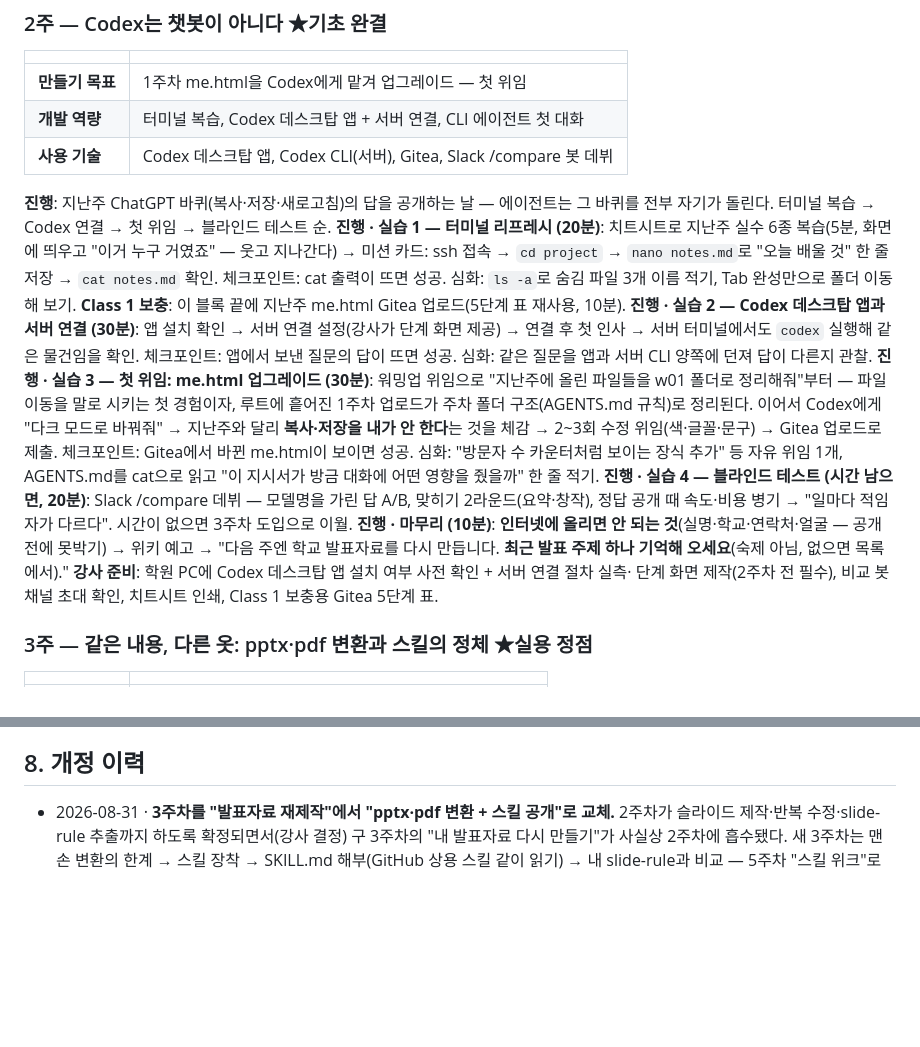
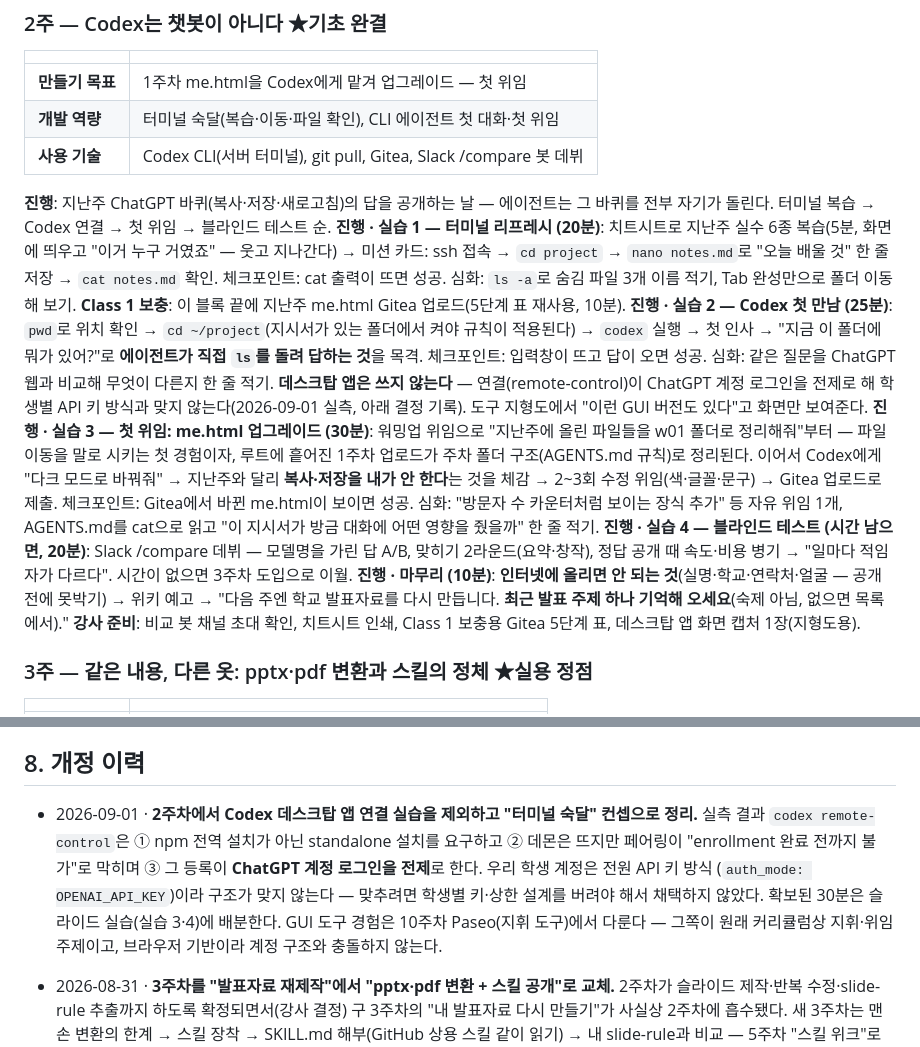
Before and after one commit to mooner92/AITF, a Markdown page: curriculum/detailed-plan.md, 2 parts joined by grey strips. Rendered like a GitHub page; blank space fills up the shorter version.

Commit message:
2주차: 데스크탑 앱 연결 제외, 터미널 숙달 컨셉으로 정리
실측(2026-09-01): codex remote-control 은 ① standalone 설치 요구
② 데몬은 뜨나 페어링이 "enrollment 완료 전 불가"로 차단 ③ 그 등록이
ChatGPT 계정 로그인 전제 — 학생 전원 API 키 방식(auth_mode:
OPENAI_API_KEY)이라 구조가 맞지 않는다. 맞추려면 학생별 키·상한 설계를
버려야 해서 채택하지 않았다.

실습 2를 "Codex 첫 만남"(pwd → cd ~/project → codex → 에이전트가 직접
ls 를 돌려 답하는 것 목격)으로 교체, 확보된 30분은 슬라이드 실습에 배분.
GUI 도구 경험은 10주차 Paseo 에서 다룬다 — 원래 지휘·위임 주제이고
브라우저 기반이라 계정 구조와 충돌하지 않는다. 테스트 계정의 standalone
설치 흔적은 원복.

Co-Authored-By: Claude Opus 5 <noreply@anthropic.com>
Claude-Session: https://claude.ai/code/session_017BSAvqHS3WSPZXxBZP2dRH

```diff
--- a/curriculum/detailed-plan.md
+++ b/curriculum/detailed-plan.md
@@ -91,8 +91,8 @@ Slack `#위키`에 알립니다. 같은 스킬을 쓴 학생끼리 스킬 노드
 | | |
 |---|---|
 | **만들기 목표** | 1주차 me.html을 Codex에게 맡겨 업그레이드 — 첫 위임 |
-| **개발 역량** | 터미널 복습, Codex 데스크탑 앱 + 서버 연결, CLI 에이전트 첫 대화 |
-| **사용 기술** | Codex 데스크탑 앱, Codex CLI(서버), Gitea, Slack /compare 봇 데뷔 |
+| **개발 역량** | 터미널 숙달(복습·이동·파일 확인), CLI 에이전트 첫 대화·첫 위임 |
+| **사용 기술** | Codex CLI(서버 터미널), git pull, Gitea, Slack /compare 봇 데뷔 |
 
 **진행**: 지난주 ChatGPT 바퀴(복사·저장·새로고침)의 답을 공개하는 날 — 에이전트는 그
 바퀴를 전부 자기가 돌린다. 터미널 복습 → Codex 연결 → 첫 위임 → 블라인드 테스트 순.
@@ -101,10 +101,13 @@ Slack `#위키`에 알립니다. 같은 스킬을 쓴 학생끼리 스킬 노드
 `nano notes.md`로 "오늘 배울 것" 한 줄 저장 → `cat notes.md` 확인. 체크포인트: cat 출력이
 뜨면 성공. 심화: `ls -a`로 숨김 파일 3개 이름 적기, Tab 완성만으로 폴더 이동해 보기.
 **Class 1 보충**: 이 블록 끝에 지난주 me.html Gitea 업로드(5단계 표 재사용, 10분).
-**진행 · 실습 2 — Codex 데스크탑 앱과 서버 연결 (30분)**: 앱 설치 확인 → 서버 연결
-설정(강사가 단계 화면 제공) → 연결 후 첫 인사 → 서버 터미널에서도 `codex` 실행해 같은
-물건임을 확인. 체크포인트: 앱에서 보낸 질문의 답이 뜨면 성공. 심화: 같은 질문을 앱과
-서버 CLI 양쪽에 던져 답이 다른지 관찰.
+**진행 · 실습 2 — Codex 첫 만남 (25분)**: `pwd`로 위치 확인 → `cd ~/project`(지시서가
+있는 폴더에서 켜야 규칙이 적용된다) → `codex` 실행 → 첫 인사 → "지금 이 폴더에 뭐가
+있어?"로 **에이전트가 직접 `ls`를 돌려 답하는 것**을 목격. 체크포인트: 입력창이 뜨고
+답이 오면 성공. 심화: 같은 질문을 ChatGPT 웹과 비교해 무엇이 다른지 한 줄 적기.
+**데스크탑 앱은 쓰지 않는다** — 연결(remote-control)이 ChatGPT 계정 로그인을 전제로 해
+학생별 API 키 방식과 맞지 않는다(2026-09-01 실측, 아래 결정 기록). 도구 지형도에서
+"이런 GUI 버전도 있다"고 화면만 보여준다.
 **진행 · 실습 3 — 첫 위임: me.html 업그레이드 (30분)**: 워밍업 위임으로 "지난주에
 올린 파일들을 w01 폴더로 정리해줘"부터 — 파일 이동을 말로 시키는 첫 경험이자,
 루트에 흩어진 1주차 업로드가 주차 폴더 구조(AGENTS.md 규칙)로 정리된다. 이어서
@@ -118,9 +121,8 @@ AGENTS.md를 cat으로 읽고 "이 지시서가 방금 대화에 어떤 영향
 **진행 · 마무리 (10분)**: **인터넷에 올리면 안 되는 것**(실명·학교·연락처·얼굴 — 공개 전에
 못박기) → 위키 예고 → "다음 주엔 학교 발표자료를 다시 만듭니다. **최근 발표 주제 하나
 기억해 오세요**(숙제 아님, 없으면 목록에서)."
-**강사 준비**: 학원 PC에 Codex 데스크탑 앱 설치 여부 사전 확인 + 서버 연결 절차 실측·
-단계 화면 제작(2주차 전 필수), 비교 봇 채널 초대 확인, 치트시트 인쇄, Class 1 보충용
-Gitea 5단계 표.
+**강사 준비**: 비교 봇 채널 초대 확인, 치트시트 인쇄, Class 1 보충용 Gitea 5단계 표,
+데스크탑 앱 화면 캡처 1장(지형도용).
 
 ### 3주 — 같은 내용, 다른 옷: pptx·pdf 변환과 스킬의 정체 ★실용 정점
 
@@ -430,6 +432,15 @@ n개 이상 전진했는지 숫자로 확인. 심화: Playwright로 회귀 스
 
 ## 8. 개정 이력
 
+- 2026-09-01 · **2주차에서 Codex 데스크탑 앱 연결 실습을 제외하고 "터미널 숙달" 컨셉으로
+  정리.** 실측 결과 `codex remote-control`은 ① npm 전역 설치가 아닌 standalone 설치를
+  요구하고 ② 데몬은 뜨지만 페어링이 "enrollment 완료 전까지 불가"로 막히며 ③ 그 등록이
+  **ChatGPT 계정 로그인을 전제**로 한다. 우리 학생 계정은 전원 API 키 방식
+  (`auth_mode: OPENAI_API_KEY`)이라 구조가 맞지 않는다 — 맞추려면 학생별 키·상한 설계를
+  버려야 해서 채택하지 않았다. 확보된 30분은 슬라이드 실습(실습 3·4)에 배분한다.
+  GUI 도구 경험은 10주차 Paseo(지휘 도구)에서 다룬다 — 그쪽이 원래 커리큘럼상 지휘·위임
+  주제이고, 브라우저 기반이라 계정 구조와 충돌하지 않는다.
+
 - 2026-08-31 · **3주차를 "발표자료 재제작"에서 "pptx·pdf 변환 + 스킬 공개"로 교체.**
   2주차가 슬라이드 제작·반복 수정·slide-rule 추출까지 하도록 확정되면서(강사 결정)
   구 3주차의 "내 발표자료 다시 만들기"가 사실상 2주차에 흡수됐다. 새 3주차는 맨손
```
